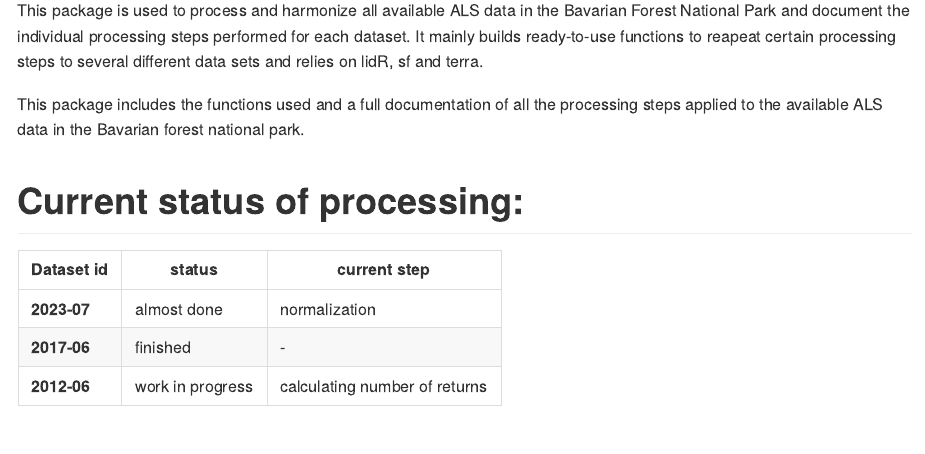
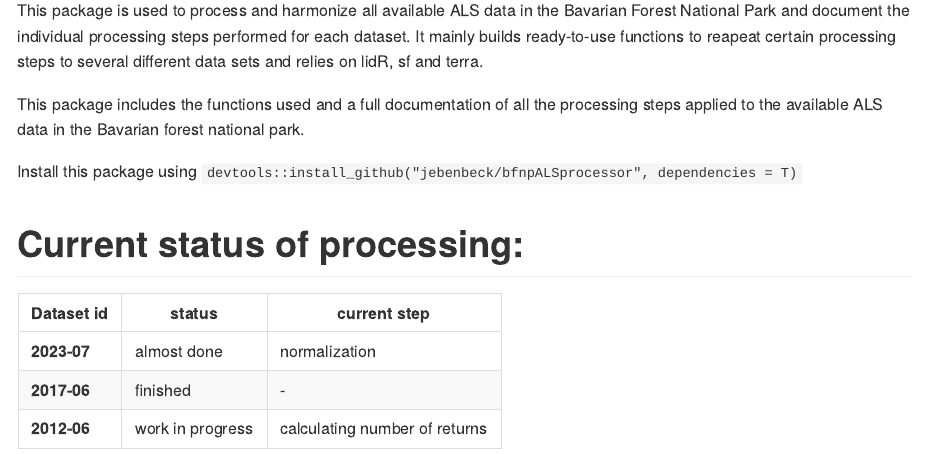
Before and after one commit to jebenbeck/bfnpALSprocessor, an R Markdown document (README.Rmd): the page in a window 1100 px wide, from 110 px down. The pictures show the output file README.md that the author committed with the source, drawn offline in the style of GitHub.

Commit message:
update readme

```diff
--- a/README.Rmd
+++ b/README.Rmd
@@ -22,6 +22,9 @@ This package is used to process and harmonize all available ALS data in the Bava
 
 This package includes the functions used and a full documentation of all the processing steps applied to the available ALS data in the Bavarian forest national park.
 
+Install this package using
+`devtools::install_github("jebenbeck/bfnpALSprocessor", dependencies = T)`
+
 # Current status of processing:
 
 | Dataset id  | status           | current step                  |
```
Also changed, not shown: README.md.
